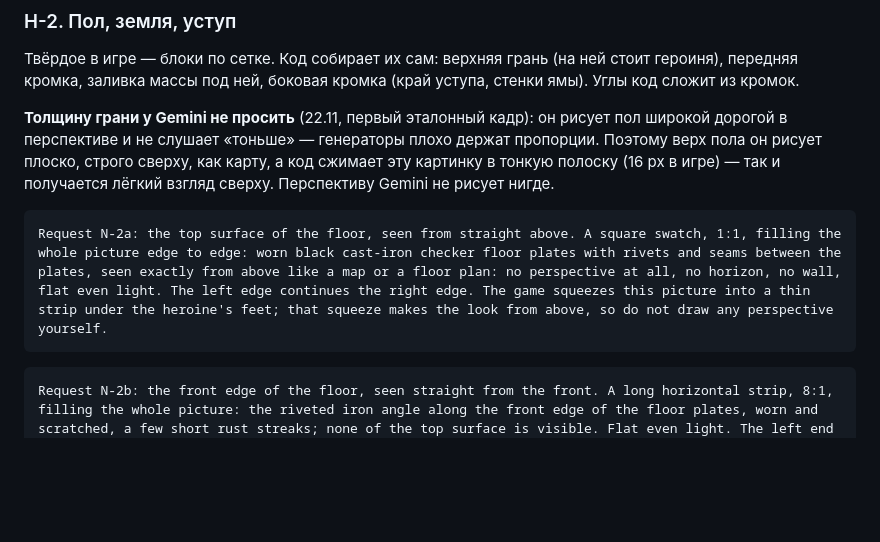
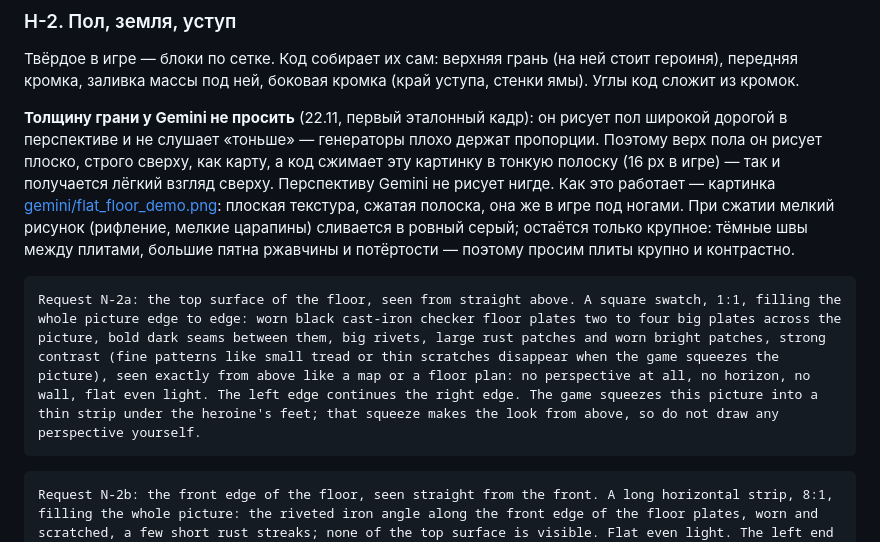
Before and after one commit to ArtemPridyba/shift-time, a Markdown page: docs/art/gemini-kit.md, the part around the change. Drawn GitHub-style; blank space fills up the shorter version.

````diff
--- a/docs/art/gemini-kit.md
+++ b/docs/art/gemini-kit.md
@@ -95,10 +95,10 @@ Request N-1: brick wall tile. Take the brick wall of the reference frame and pai
 
 Твёрдое в игре — блоки по сетке. Код собирает их сам: верхняя грань (на ней стоит героиня), передняя кромка, заливка массы под ней, боковая кромка (край уступа, стенки ямы). Углы код сложит из кромок.
 
-**Толщину грани у Gemini не просить** (22.11, первый эталонный кадр): он рисует пол широкой дорогой в перспективе и не слушает «тоньше» — генераторы плохо держат пропорции. Поэтому верх пола он рисует плоско, строго сверху, как карту, а код сжимает эту картинку в тонкую полоску (16 px в игре) — так и получается лёгкий взгляд сверху. Перспективу Gemini не рисует нигде.
+**Толщину грани у Gemini не просить** (22.11, первый эталонный кадр): он рисует пол широкой дорогой в перспективе и не слушает «тоньше» — генераторы плохо держат пропорции. Поэтому верх пола он рисует плоско, строго сверху, как карту, а код сжимает эту картинку в тонкую полоску (16 px в игре) — так и получается лёгкий взгляд сверху. Перспективу Gemini не рисует нигде. Как это работает — картинка [gemini/flat_floor_demo.png](gemini/flat_floor_demo.png): плоская текстура, сжатая полоска, она же в игре под ногами. При сжатии мелкий рисунок (рифление, мелкие царапины) сливается в ровный серый; остаётся только крупное: тёмные швы между плитами, большие пятна ржавчины и потёртости — поэтому просим плиты крупно и контрастно.
 
 ```text
-Request N-2a: the top surface of the floor, seen from straight above. A square swatch, 1:1, filling the whole picture edge to edge: worn black cast-iron checker floor plates with rivets and seams between the plates, seen exactly from above like a map or a floor plan: no perspective at all, no horizon, no wall, flat even light. The left edge continues the right edge. The game squeezes this picture into a thin strip under the heroine's feet; that squeeze makes the look from above, so do not draw any perspective yourself.
+Request N-2a: the top surface of the floor, seen from straight above. A square swatch, 1:1, filling the whole picture edge to edge: worn black cast-iron checker floor plates two to four big plates across the picture, bold dark seams between them, big rivets, large rust patches and worn bright patches, strong contrast (fine patterns like small tread or thin scratches disappear when the game squeezes the picture), seen exactly from above like a map or a floor plan: no perspective at all, no horizon, no wall, flat even light. The left edge continues the right edge. The game squeezes this picture into a thin strip under the heroine's feet; that squeeze makes the look from above, so do not draw any perspective yourself.
 ```
 
 ```text
````
Also changed, not shown: docs/history.md (+2 -0 lines), docs/progress.md (+1 -0 lines), docs/art/gemini/flat_floor_demo.png (added), 2 other files.
